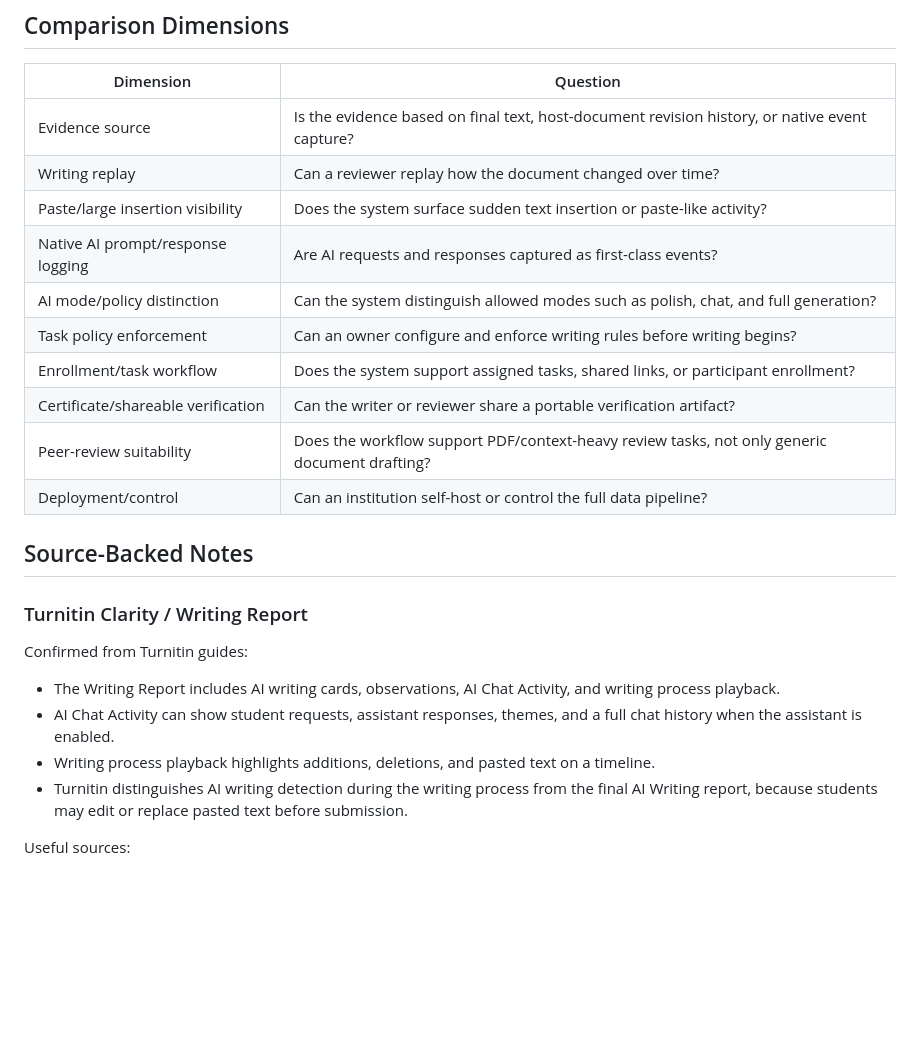
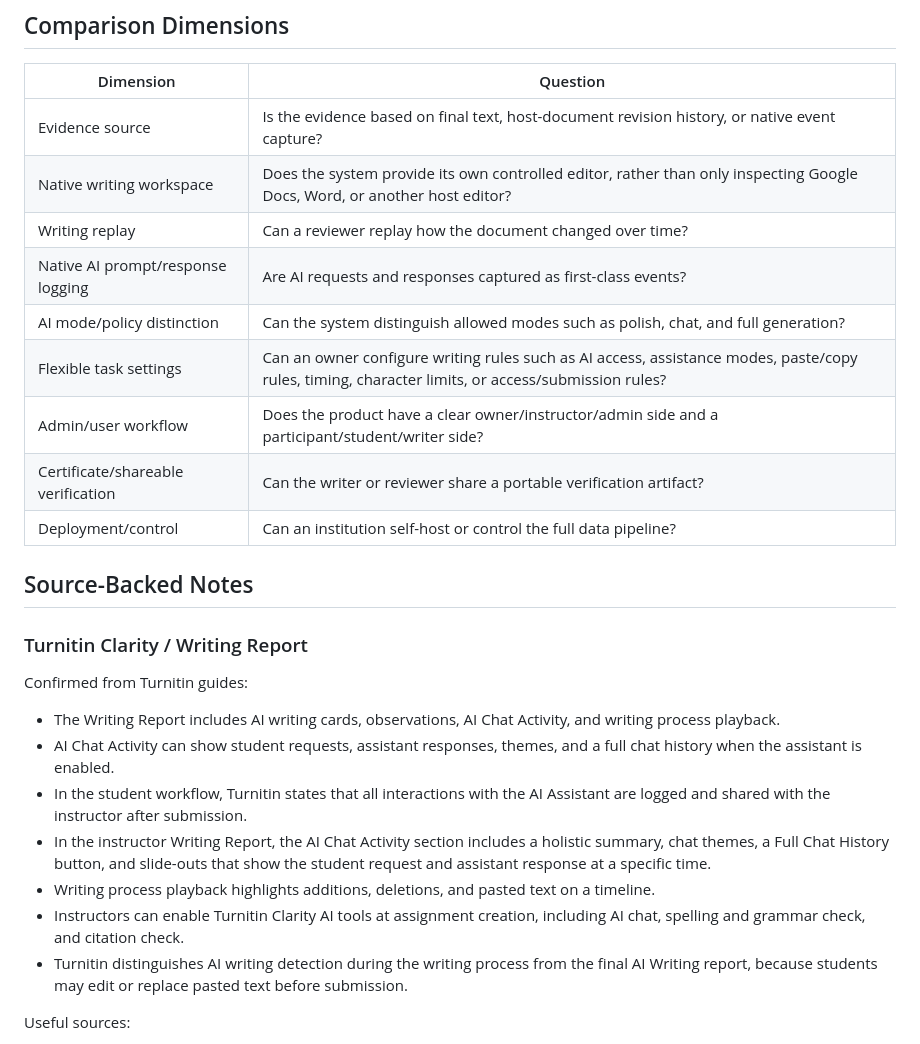
Before and after one commit to ShenzheZhu/humanly, a Markdown page: docs/paper/competitor-audit.md, the part around one of its changes. GitHub-like rendering; blank space fills up the shorter version.

```diff
--- a/docs/paper/competitor-audit.md
+++ b/docs/paper/competitor-audit.md
@@ -27,14 +27,13 @@ Paper-safe wording:
 | Dimension | Question |
 | --- | --- |
 | Evidence source | Is the evidence based on final text, host-document revision history, or native event capture? |
+| Native writing workspace | Does the system provide its own controlled editor, rather than only inspecting Google Docs, Word, or another host editor? |
 | Writing replay | Can a reviewer replay how the document changed over time? |
-| Paste/large insertion visibility | Does the system surface sudden text insertion or paste-like activity? |
 | Native AI prompt/response logging | Are AI requests and responses captured as first-class events? |
 | AI mode/policy distinction | Can the system distinguish allowed modes such as polish, chat, and full generation? |
-| Task policy enforcement | Can an owner configure and enforce writing rules before writing begins? |
-| Enrollment/task workflow | Does the system support assigned tasks, shared links, or participant enrollment? |
+| Flexible task settings | Can an owner configure writing rules such as AI access, assistance modes, paste/copy rules, timing, character limits, or access/submission rules? |
+| Admin/user workflow | Does the product have a clear owner/instructor/admin side and a participant/student/writer side? |
 | Certificate/shareable verification | Can the writer or reviewer share a portable verification artifact? |
-| Peer-review suitability | Does the workflow support PDF/context-heavy review tasks, not only generic document drafting? |
 | Deployment/control | Can an institution self-host or control the full data pipeline? |
 
 ## Source-Backed Notes
@@ -47,8 +46,15 @@ Confirmed from Turnitin guides:
   and writing process playback.
 - AI Chat Activity can show student requests, assistant responses, themes, and
   a full chat history when the assistant is enabled.
+- In the student workflow, Turnitin states that all interactions with the AI
+  Assistant are logged and shared with the instructor after submission.
+- In the instructor Writing Report, the AI Chat Activity section includes a
+  holistic summary, chat themes, a Full Chat History button, and slide-outs that
+  show the student request and assistant response at a specific time.
 - Writing process playback highlights additions, deletions, and pasted text on a
   timeline.
+- Instructors can enable Turnitin Clarity AI tools at assignment creation,
+  including AI chat, spelling and grammar check, and citation check.
 - Turnitin distinguishes AI writing detection during the writing process from
   the final AI Writing report, because students may edit or replace pasted text
   before submission.
```
Also changed, not shown: other parts of docs/paper/competitor-audit.md (+28 -25 lines).
